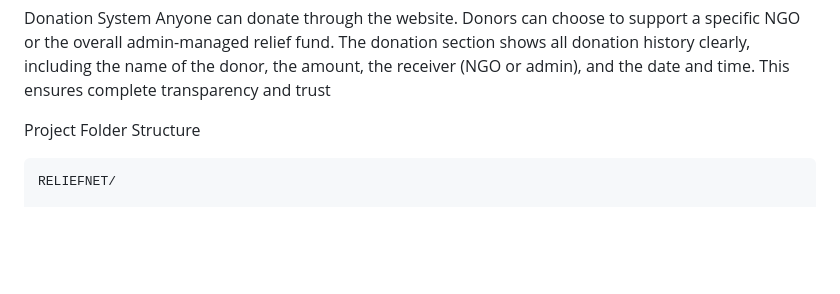
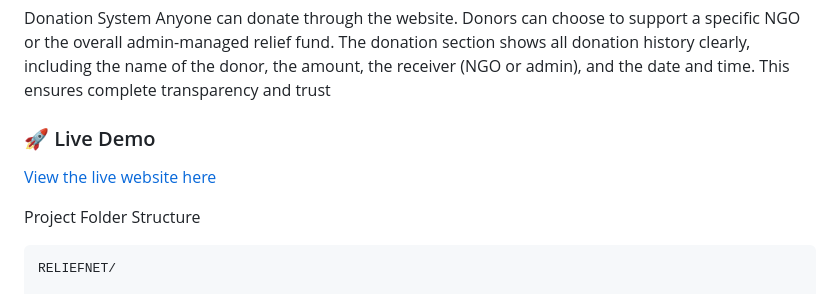
Before and after one commit to sumit1004/reliefnet, a Markdown page: README.md, the part around the change printed below. Drawn GitHub-style; blank space fills up the shorter version.

````diff
--- a/README.md
+++ b/README.md
@@ -29,6 +29,11 @@ Only selected users get access to the admin dashboard. Admin accounts are not op
 
 Donation System
 Anyone can donate through the website. Donors can choose to support a specific NGO or the overall admin-managed relief fund. The donation section shows all donation history clearly, including the name of the donor, the amount, the receiver (NGO or admin), and the date and time. This ensures complete transparency and trust
+
+### 🚀 Live Demo
+
+[View the live website here](https://reliefnett.netlify.app/)
+
 
 Project Folder Structure
 ```
````
Also changed, not shown: other parts of README.md (+3 -0 lines).
